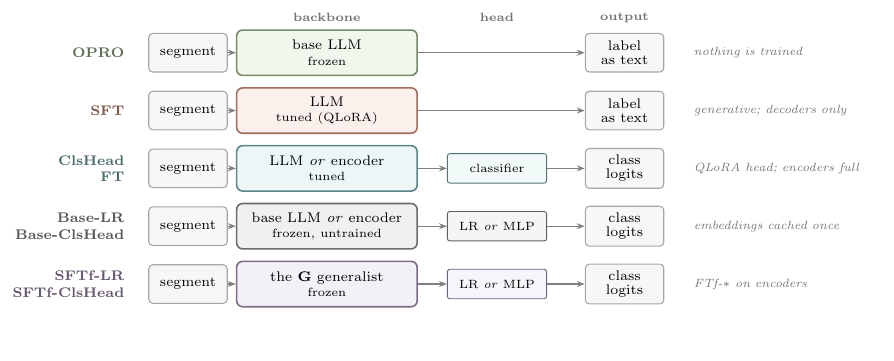
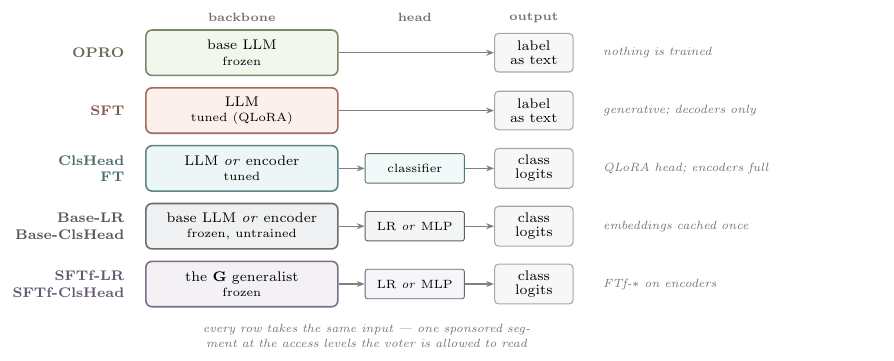
Before and after one commit to BranchBroxy/childsafeads-nllp2026, a LaTeX figure (figures/src/fig-methods.tex): the whole page, the shorter picture padded with empty space. Compiled offline with pdfLaTeX.

Commit message:
Restructure for five slots, add a cost section, drop the input column
- §4 traegt jetzt alle fuenf Slots plus eine Codabench-artige Ergebnistabelle,
  in die die Test-Werte eingetragen werden. Je Slot steht, welche Configs die
  neun Voter bilden.
- §5 (Auswahl beruehrt dev nie) ist raus; die noetigen zwei Saetze stehen jetzt
  in §4. An seiner Stelle steht, was das System zu betreiben kostet.
- fig-methods: die -Spalte ist weg. Sie war in jeder Zeile dieselbe
  und hat den Pfeil zum Backbone eingeklemmt; die Eingabe steht jetzt als
  Bildunterschrift.

Co-Authored-By: Claude Opus 5 (1M context) <noreply@anthropic.com>

```diff
--- a/figures/src/fig-methods.tex
+++ b/figures/src/fig-methods.tex
@@ -4,19 +4,20 @@
 \begin{tikzpicture}[
   % Feste Spaltenbreiten und eine Zeilenhoehe fuer alle fuenf Zeilen: sonst
   % wachsen die Boxen mit ihrem Text und schieben sich uebereinander.
+  % Die Eingabe hat KEINE eigene Spalte — sie ist in jeder Zeile dieselbe
+  % (ein Segment) und hat den Pfeil zum Backbone nur eingeklemmt.
   rowlab/.style={font=\fontsize{6.9}{8.2}\selectfont\bfseries, anchor=east,
     align=right},
-  bb/.append style={text width=2.95cm, minimum width=3.15cm, minimum height=0.80cm},
+  bb/.append style={text width=3.15cm, minimum width=3.35cm, minimum height=0.80cm},
   io/.append style={text width=1.15cm, minimum width=1.35cm, minimum height=0.68cm},
   lab/.append style={text width=1.55cm, minimum width=1.75cm, minimum height=0.52cm},
 ]
 
-\def\xlab{-6.35}
-\def\xin{-5.35}
-\def\xbb{-2.90}
-\def\xhd{0.10}
-\def\xout{2.35}
-\def\xnote{3.45}
+\def\xlab{-4.15}
+\def\xbb{-2.20}
+\def\xhd{0.85}
+\def\xout{2.95}
+\def\xnote{4.05}
 
 \node[hdr] at (\xbb, 2.66) {\textsc{backbone}};
 \node[hdr] at (\xhd, 2.66) {\textsc{head}};
@@ -26,10 +27,8 @@
 % #6 Kopf (leer = keiner) · #7 Output · #8 Randnotiz
 \newcommand{\methodrow}[8]{%
   \node[rowlab, text=#4!55!black] at (\xlab, #2) {#3};
-  \node[io] (i#1) at (\xin, #2) {segment};
   \node[bb, draw=#4!68!black, fill=#4!16] (b#1) at (\xbb, #2) {#5};
   \node[io] (o#1) at (\xout, #2) {#7};
-  \draw[edge] (i#1) -- (b#1);
   \ifthenelse{\equal{#6}{}}{%
     \draw[edge] (b#1) -- (o#1);
   }{%
@@ -60,5 +59,9 @@
   {the \textbf{G} generalist\\[-1pt]{\fontsize{5.9}{7.2}\selectfont\mdseries frozen}}
   {LR \emph{or} MLP}{class\\[-1.5pt]logits}{FTf-$\ast$ on encoders}
 
+\node[note, anchor=north, text width=10.5cm] at (0, -2.62)
+  {every row takes the same input --- one sponsored segment at the access levels the
+   voter is allowed to read};
+
 \end{tikzpicture}
 \end{document}
```
Also changed, not shown: README.md, figures/fig-methods.svg, figures/src/fig-cv5.pdf, figures/src/fig-ensemble.pdf, figures/src/fig-methods.pdf, figures/src/fig-scopes.pdf.
